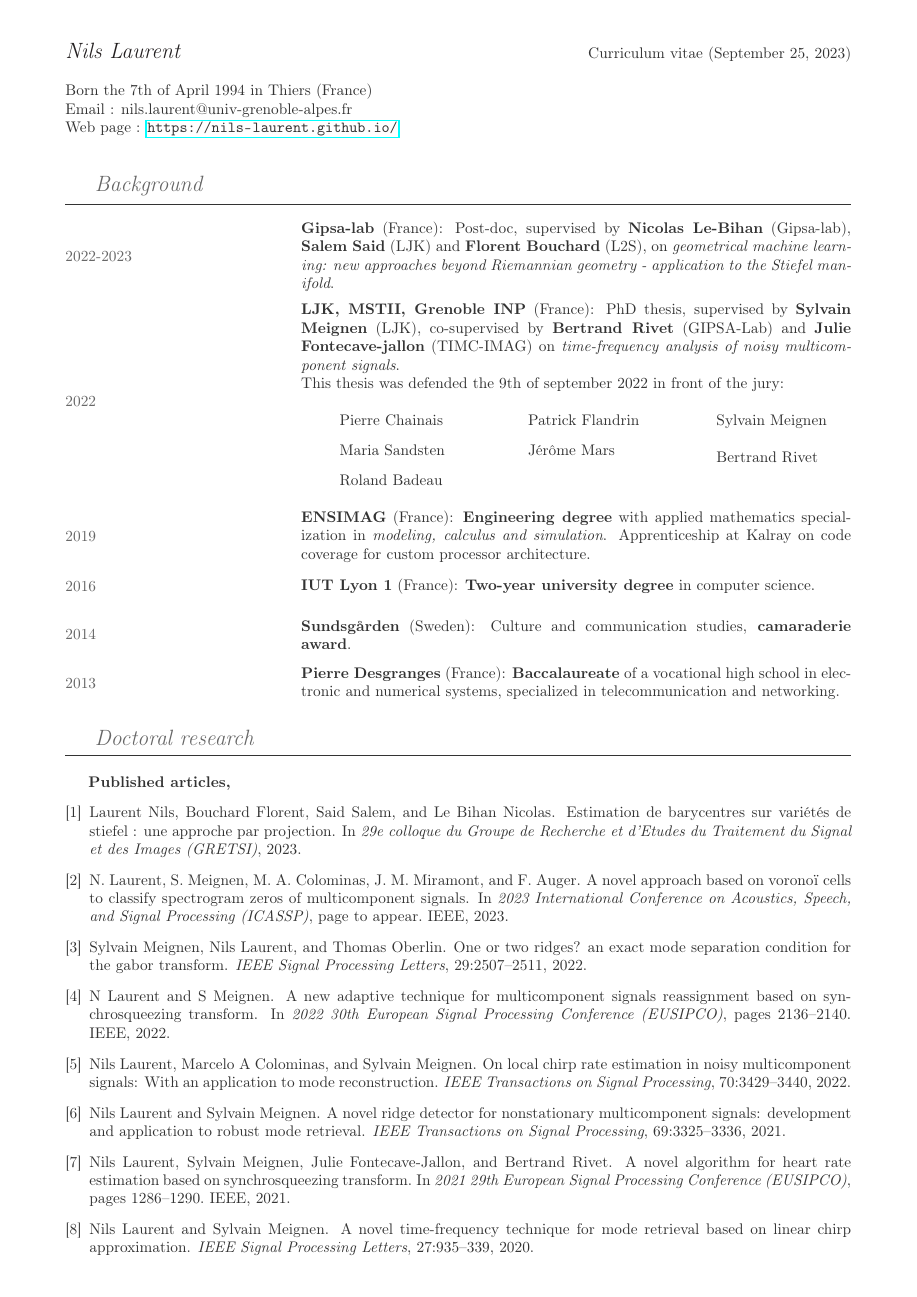
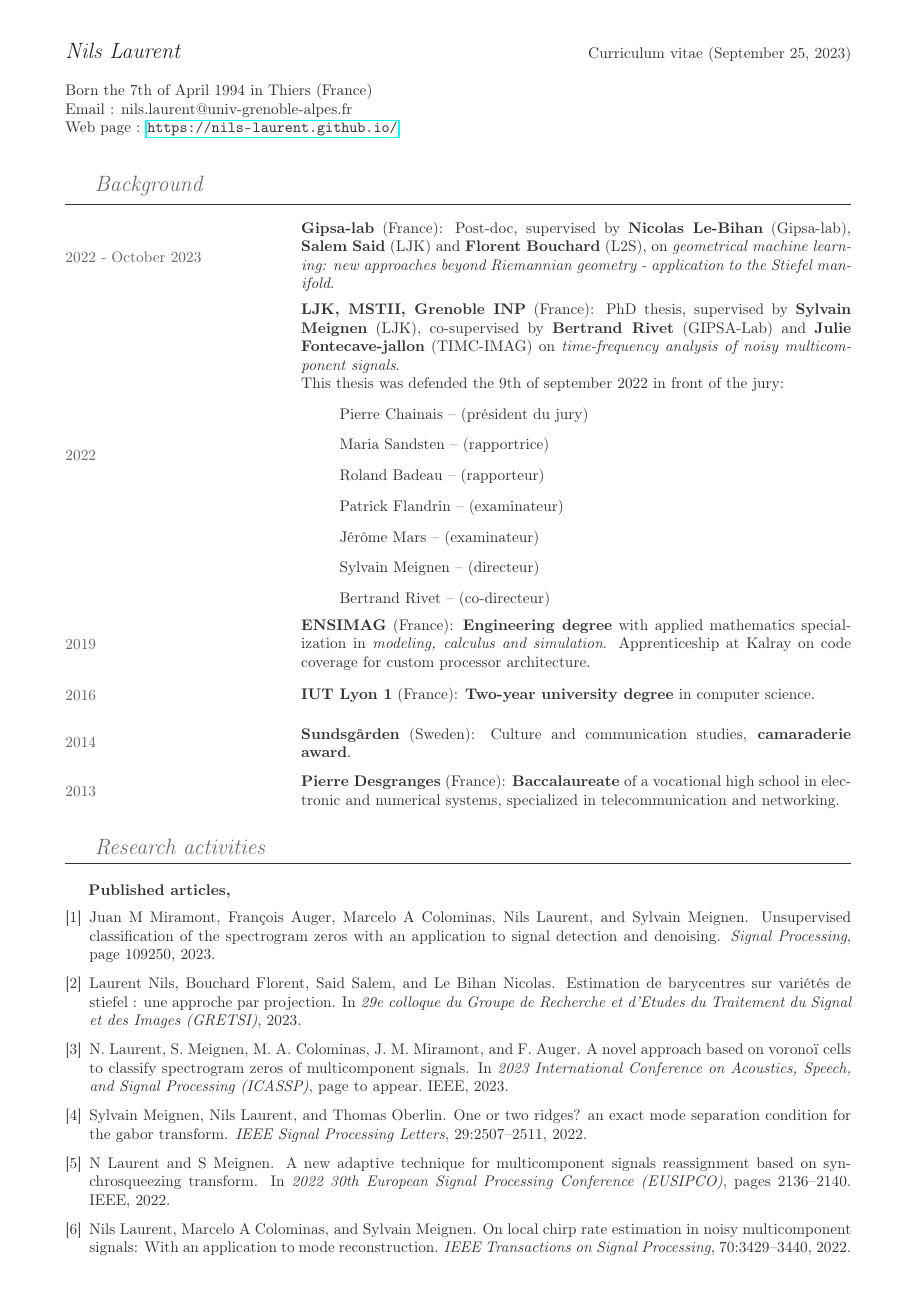
Before and after one commit to Nils-Laurent/Nils-Laurent.github.io, a LaTeX CV (assets/CV/CV_en.tex, which reads assets/CV/refs.bib): page 1 of 2. Compiled offline with pdfLaTeX.

Commit message:
update CV

```diff
--- a/assets/CV/CV_en.tex
+++ b/assets/CV/CV_en.tex
@@ -51,7 +51,7 @@
 
 	\noindent
 	\begin{minipage}{0.20\textwidth}
-		\color{MyGray} 2022-2023
+		\color{MyGray} 2022 - October 2023
 	\end{minipage}
 	\hfill
 	\begin{minipage}{0.70\textwidth}
@@ -67,25 +67,15 @@
 	\begin{minipage}{0.70\textwidth}
 		\textbf{LJK, MSTII, Grenoble INP} (France): PhD thesis, supervised by \textbf{Sylvain Meignen} (LJK), co-supervised by \textbf{Bertrand Rivet} (GIPSA-Lab) and \textbf{Julie Fontecave-jallon} (TIMC-IMAG) on \emph{time-frequency analysis of noisy multicomponent signals}.\\
 		This thesis was defended the 9th of september 2022 in front of the jury:
-		\begin{multicols}{3}
-			\begin{itemize}
-				\item[] Pierre Chainais
-				\item[] Maria Sandsten
-				\item[] Roland Badeau
-			\end{itemize}
-			\columnbreak
-			\begin{itemize}
-				\item[] Patrick Flandrin
-				\item[] Jérôme Mars
-				\item[]
-			\end{itemize}
-			\columnbreak
-			\begin{itemize}
-				\item[] Sylvain Meignen
-				\item[] Bertrand Rivet
-				\item[]
-			\end{itemize}
-		\end{multicols}
+		\begin{itemize}
+			\item[] Pierre Chainais -- (président du jury)
+			\item[] Maria Sandsten -- (rapportrice)
+			\item[] Roland Badeau -- (rapporteur)
+			\item[] Patrick Flandrin -- (examinateur)
+			\item[] Jérôme Mars -- (examinateur)
+			\item[] Sylvain Meignen -- (directeur)
+			\item[] Bertrand Rivet -- (co-directeur)
+		\end{itemize}
 	\end{minipage}\\
 	\vspace{2mm}
 
@@ -131,7 +121,7 @@
 
 	%---------------------------------------------------------------------
 	\noindent
-	\textit{\Large \color{MyGray} \hspace{5mm} Doctoral research}
+	\textit{\Large \color{MyGray} \hspace{5mm} Research activities}
 	\vspace{2mm}
 	{\color{DefaultGray}\hrule height .1pt}
 	\vspace{5mm}
@@ -142,11 +132,17 @@
 	\bibliography{refs}
 	\vspace{5mm}
 
-	\textbf{Accepted articles,}
-	\begin{itemize}
-		\item[*] Juan M. Miramont, François Auger, Marcelo A. Colominas, Nils Laurent, and Sylvain Meignen. Unsupervised Classification of the Spectrogram Zeros with an Application to Signal Detection and Denoising. \textit{Signal Processing} 2023.
-	\end{itemize}
-	\vspace{5mm}
+%	\textbf{Proceedings,}
+%	\nocite{*}
+%	\bibliographystyle{unsrt}
+%	\bibliography{refs}
+%	\vspace{5mm}
+
+%	\textbf{Accepted articles,}
+%	\begin{itemize}
+%		\item[*] Juan M. Miramont, François Auger, Marcelo A. Colominas, Nils Laurent, and Sylvain Meignen. Unsupervised Classification of the Spectrogram Zeros with an Application to Signal Detection and Denoising. \textit{Signal Processing} 2023.
+%	\end{itemize}
+%	\vspace{5mm}
 
 %	\textbf{Submitted articles,}
 %	\begin{itemize}
--- a/assets/CV/refs.bib
+++ b/assets/CV/refs.bib
@@ -1,3 +1,12 @@
+@article{miramont2023unsupervised,
+	title={Unsupervised classification of the spectrogram zeros with an application to signal detection and denoising},
+	author={Miramont, Juan M and Auger, Fran{\c{c}}ois and Colominas, Marcelo A and Laurent, Nils and Meignen, Sylvain},
+	journal={Signal Processing},
+	pages={109250},
+	year={2023},
+	publisher={Elsevier}
+}
+
 @inproceedings{laurent2023barycentre,
 	title={Estimation de barycentres sur vari{\'e}t{\'e}s de Stiefel : une approche par projection},
 	author={Nils, Laurent and Florent, Bouchard and Salem, Said and Nicolas, Le Bihan},
```
Also changed, not shown: assets/CV/CV_fr.tex (+6 -6 lines), assets/CV/CV_en.pdf, assets/CV/CV_fr.pdf, assets/CV/CV_en.tex (2 more changed lines).
